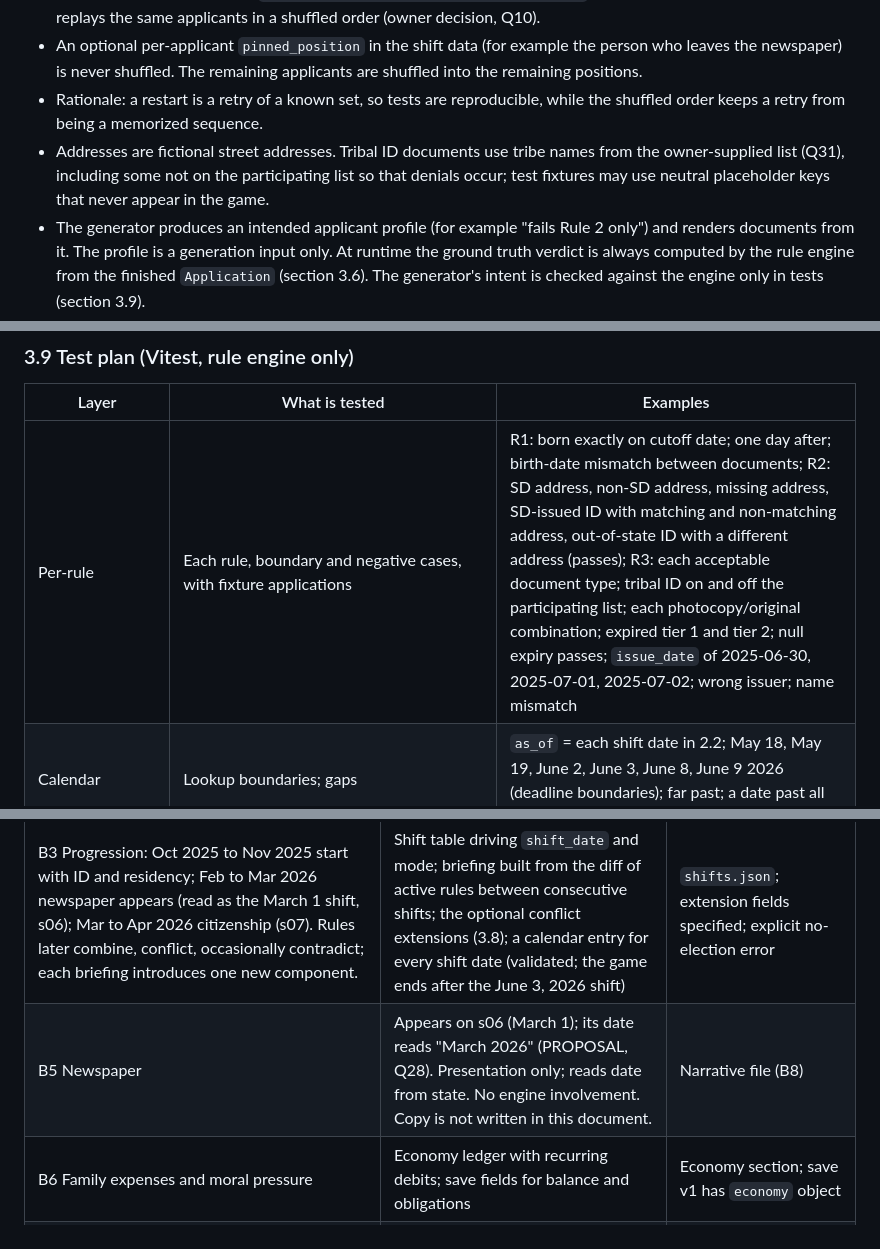
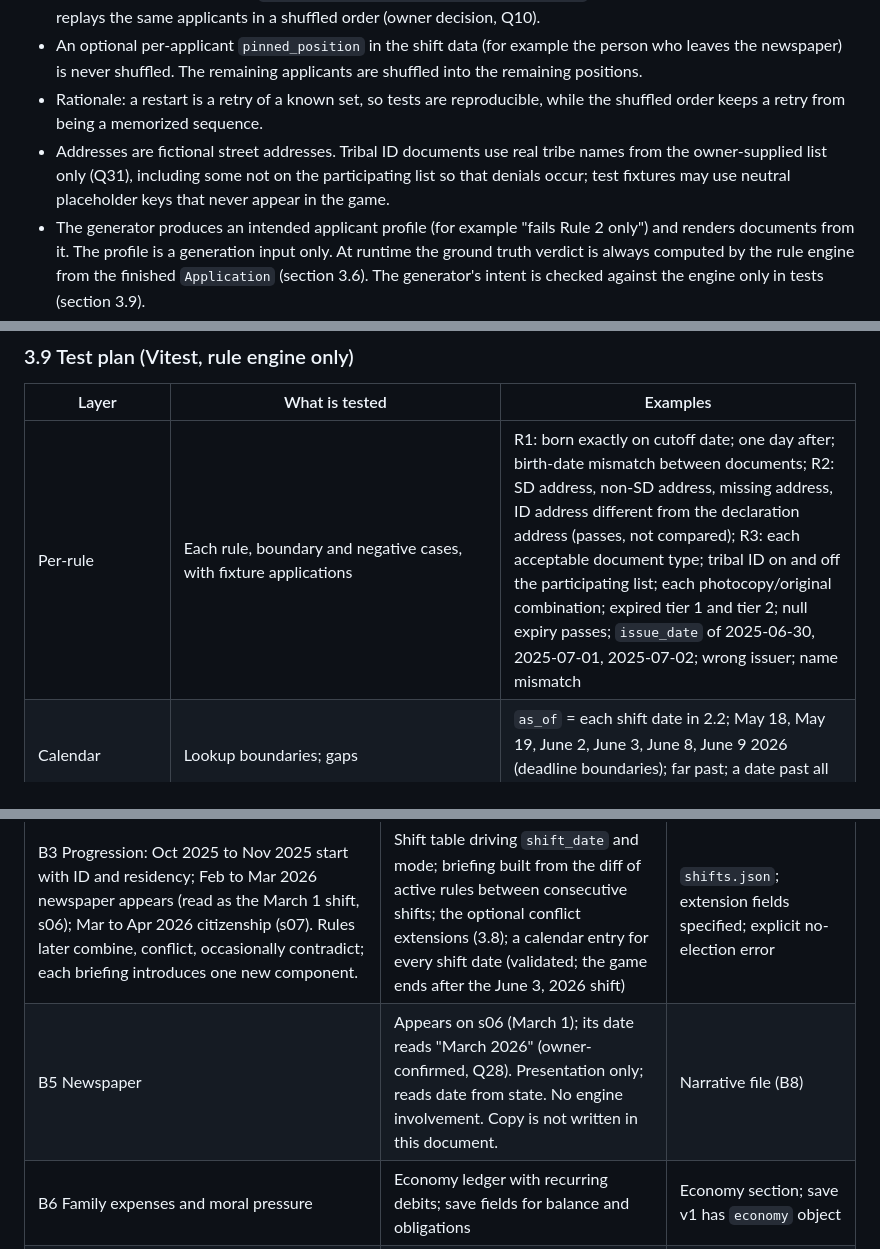
Before and after one commit to addison-sddp/Time-Of-Registration-SD, a Markdown page: docs/DESIGN.md, 3 parts joined by grey strips. GitHub-like rendering.

```diff
--- a/docs/DESIGN.md
+++ b/docs/DESIGN.md
@@ -92,7 +94,7 @@ Shift end: summary of applications processed and errors made
 - Applicant order is seeded by `hash(save_salt, shift_id, attempt_number)`. Restarting a shift after three errors replays the same applicants in a shuffled order (owner decision, Q10).
 - An optional per-applicant `pinned_position` in the shift data (for example the person who leaves the newspaper) is never shuffled. The remaining applicants are shuffled into the remaining positions.
 - Rationale: a restart is a retry of a known set, so tests are reproducible, while the shuffled order keeps a retry from being a memorized sequence.
-- Addresses are fictional street addresses. Tribal ID documents use tribe names from the owner-supplied list (Q31), including some not on the participating list so that denials occur; test fixtures may use neutral placeholder keys that never appear in the game.
+- Addresses are fictional street addresses. Tribal ID documents use real tribe names from the owner-supplied list only (Q31), including some not on the participating list so that denials occur; test fixtures may use neutral placeholder keys that never appear in the game.
 - The generator produces an intended applicant profile (for example "fails Rule 2 only") and renders documents from it. The profile is a generation input only. At runtime the ground truth verdict is always computed by the rule engine from the finished `Application` (section 3.6). The generator's intent is checked against the engine only in tests (section 3.9).
 
 ### 2.5 Consequence display
@@ -310,7 +312,7 @@ Every contradiction pattern Part B needs is then expressed by setting field valu
 
 | Layer | What is tested | Examples |
 |---|---|---|
-| Per-rule | Each rule, boundary and negative cases, with fixture applications | R1: born exactly on cutoff date; one day after; birth-date mismatch between documents; R2: SD address, non-SD address, missing address, SD-issued ID with matching and non-matching address, out-of-state ID with a different address (passes); R3: each acceptable document type; tribal ID on and off the participating list; each photocopy/original combination; expired tier 1 and tier 2; null expiry passes; `issue_date` of 2025-06-30, 2025-07-01, 2025-07-02; wrong issuer; name mismatch |
+| Per-rule | Each rule, boundary and negative cases, with fixture applications | R1: born exactly on cutoff date; one day after; birth-date mismatch between documents; R2: SD address, non-SD address, missing address, ID address different from the declaration address (passes, not compared); R3: each acceptable document type; tribal ID on and off the participating list; each photocopy/original combination; expired tier 1 and tier 2; null expiry passes; `issue_date` of 2025-06-30, 2025-07-01, 2025-07-02; wrong issuer; name mismatch |
 | Calendar | Lookup boundaries; gaps | `as_of` = each shift date in 2.2; May 18, May 19, June 2, June 3, June 8, June 9 2026 (deadline boundaries); far past; a date past all entries (error); overlapping entries |
 | Combination | Multiple simultaneous failures | Fails R1 and R3: `violated_rule_ids` equals both IDs, sorted; passes all: empty |
 | Activation | Sandbox vs calendar | Calendar mode, Rule 3 inactive before its month; sandbox mode ignores `introduced_month` |
@@ -346,7 +348,7 @@ An import-boundary test (or lint rule) fails the build if anything under `engine
 | B1 Prior registration: not registered in another state; listing a prior address cancels it; prior info can update an SD registration (name change, in-state move). Certification under penalty of perjury (citizen; 18 by next election; SD resident; not judged mentally incompetent; not currently serving a felony sentence; authorizes cancellation of previous registration). Overseas citizens (citizen or spouse last domiciled in SD immediately before leaving the US; no domicile/registration/voting elsewhere; otherwise qualified; absentee in last-resided county/precinct). | New optional `Application` sections (`prior_registration`, `certification`, `overseas`); rules whose `applies_to` targets those sections and return `not_applicable` when the section is absent; application variants (overseas) selecting a different rule subset; a verdict that can carry side-effect actions (cancel prior registration, update existing record) beyond approve/deny; boolean attestation fields on a certification document | `not_applicable` result; `applies_to`; optional application sections; verdict object is extensible |
 | B2 Citizenship rules introduced all at once in the March 2026 to April 2026 shift | Several rules sharing one `introduced_month`; calendar activation mode | `introduced_month`; `"calendar"` mode |
 | B3 Progression: Oct 2025 to Nov 2025 start with ID and residency; Feb to Mar 2026 newspaper appears (read as the March 1 shift, s06); Mar to Apr 2026 citizenship (s07). Rules later combine, conflict, occasionally contradict; each briefing introduces one new component. | Shift table driving `shift_date` and mode; briefing built from the diff of active rules between consecutive shifts; the optional conflict extensions (3.8); a calendar entry for every shift date (validated; the game ends after the June 3, 2026 shift) | `shifts.json`; extension fields specified; explicit no-election error |
-| B5 Newspaper | Appears on s06 (March 1); its date reads "March 2026" (PROPOSAL, Q28). Presentation only; reads date from state. No engine involvement. Copy is not written in this document. | Narrative file (B8) |
+| B5 Newspaper | Appears on s06 (March 1); its date reads "March 2026" (owner-confirmed, Q28). Presentation only; reads date from state. No engine involvement. Copy is not written in this document. | Narrative file (B8) |
 | B6 Family expenses and moral pressure | Economy ledger with recurring debits; save fields for balance and obligations | Economy section; save v1 has `economy` object |
 | B7 Shutter, fade, tick, versioned saves | Transition state machine in UI; save migrations | Save v1 versioned (sections 6.4 and 6.5) |
 | B8 All narrative text in a single data file | `narrative.json` keyed by id; engine and rules reference text by key only for non-error strings | `error_message` stays in the rule entry; briefing and all other copy go in the narrative file from the MVP onward |
```
Also changed, not shown: other parts of docs/DESIGN.md (+68 -77 lines).
